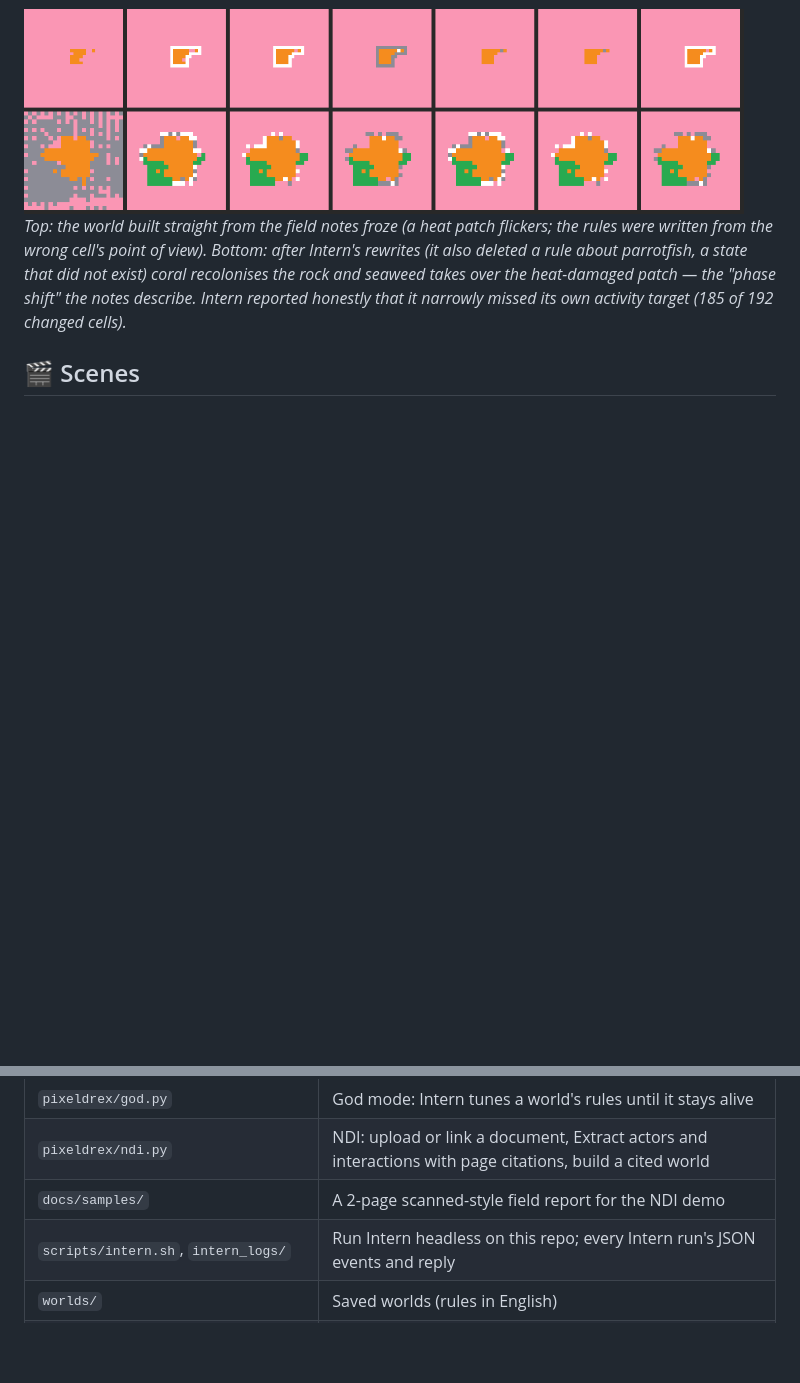
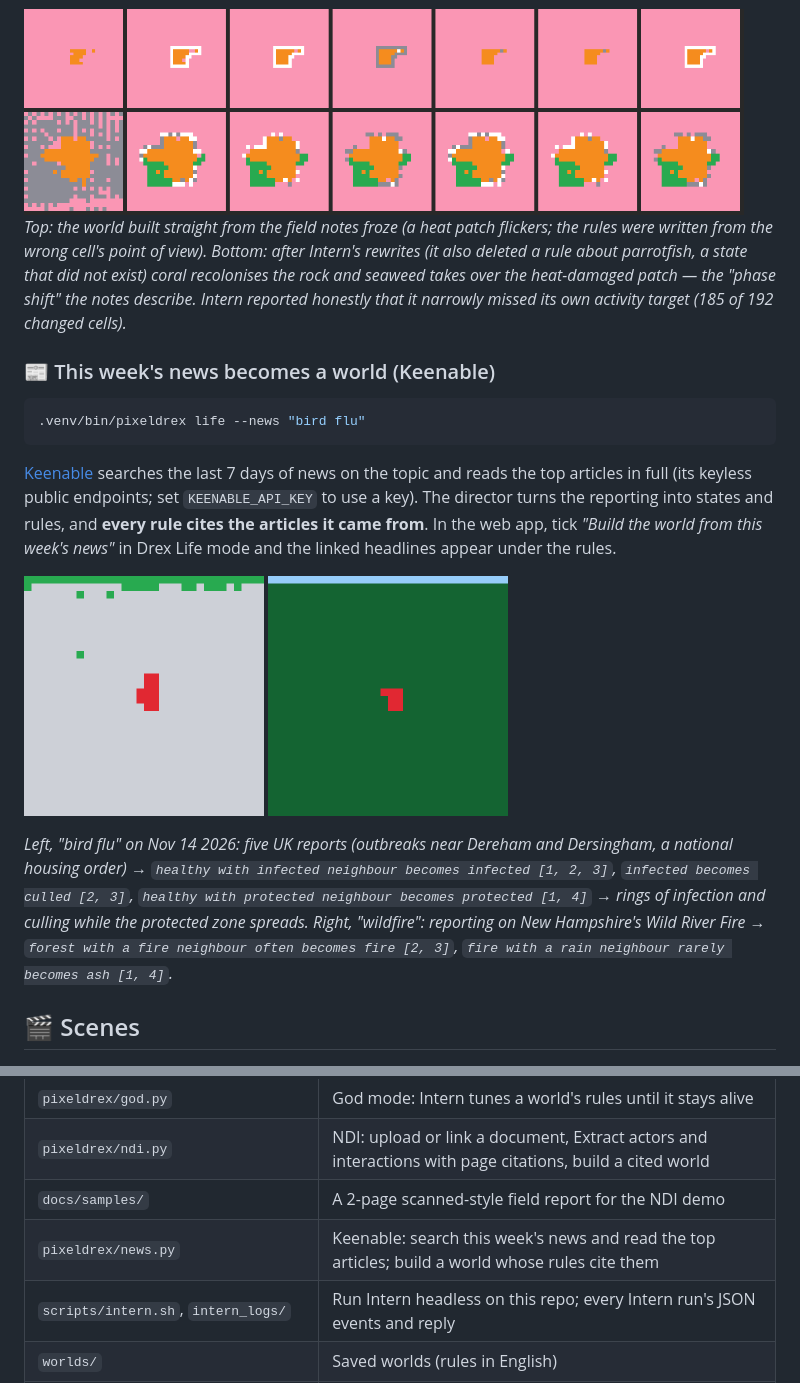
Before and after one commit to mauryantitans/PixelDrex, a Markdown page: README.md, 2 parts joined by grey strips. Rendered like a GitHub page; pictures changed too: docs/gallery/news_bird_flu.gif (added), docs/gallery/news_wildfire.gif (added); blank space fills up the shorter version.

````diff
--- a/README.md
+++ b/README.md
@@ -79,6 +79,28 @@ scanned-style field report (`scripts/make_sample_doc.py`); NDI read it in ~18 s
 *Top: the world built straight from the field notes froze (a heat patch flickers; the rules were written from the wrong cell's point of view). Bottom: after Intern's rewrites (it also deleted a rule about parrotfish, a state that did not exist) coral recolonises the rock and seaweed takes over the heat-damaged patch — the "phase shift" the notes describe. Intern reported honestly that it narrowly missed its own activity target (185 of 192 changed cells).*
 
 
+### 📰 This week's news becomes a world (Keenable)
+
+```bash
+.venv/bin/pixeldrex life --news "bird flu"
+```
+
+[Keenable](https://keenable.ai) searches the last 7 days of news on the topic and reads the top articles in full (its
+keyless public endpoints; set `KEENABLE_API_KEY` to use a key). The director turns the reporting into states and rules,
+and **every rule cites the articles it came from**. In the web app, tick *"Build the world from this week's news"* in
+Drex Life mode and the linked headlines appear under the rules.
+
+<p>
+<img src="docs/gallery/news_bird_flu.gif" width="240" alt="bird flu world from this week's news">
+<img src="docs/gallery/news_wildfire.gif" width="240" alt="wildfire world from this week's news">
+</p>
+
+*Left, "bird flu" on Nov 14 2026: five UK reports (outbreaks near Dereham and Dersingham, a national housing order)
+→ `healthy with infected neighbour becomes infected [1, 2, 3]`, `infected becomes culled [2, 3]`,
+`healthy with protected neighbour becomes protected [1, 4]` → rings of infection and culling while the protected zone
+spreads. Right, "wildfire": reporting on New Hampshire's Wild River Fire → `forest with a fire neighbour often becomes
+fire [2, 3]`, `fire with a rain neighbour rarely becomes ash [1, 4]`.*
+
 ## 🎬 Scenes
 
 <p>
@@ -134,6 +156,7 @@ The web app has both modes. In **Drex Life** you watch the world evolve frame by
 | `pixeldrex/god.py` | God mode: Intern tunes a world's rules until it stays alive |
 | `pixeldrex/ndi.py` | NDI: upload or link a document, Extract actors and interactions with page citations, build a cited world |
 | `docs/samples/` | A 2-page scanned-style field report for the NDI demo |
+| `pixeldrex/news.py` | Keenable: search this week's news and read the top articles; build a world whose rules cite them |
 | `scripts/intern.sh`, `intern_logs/` | Run Intern headless on this repo; every Intern run's JSON events and reply |
 | `worlds/` | Saved worlds (rules in English) |
 | `pixeldrex/pixels.py` | Scene engine: paint, background fusion, sample, judge, refine, tiled painting, motion, compositing |
````
Also changed, not shown: docs/gallery/web_news_bird_flu.png (added), 6 other files.
